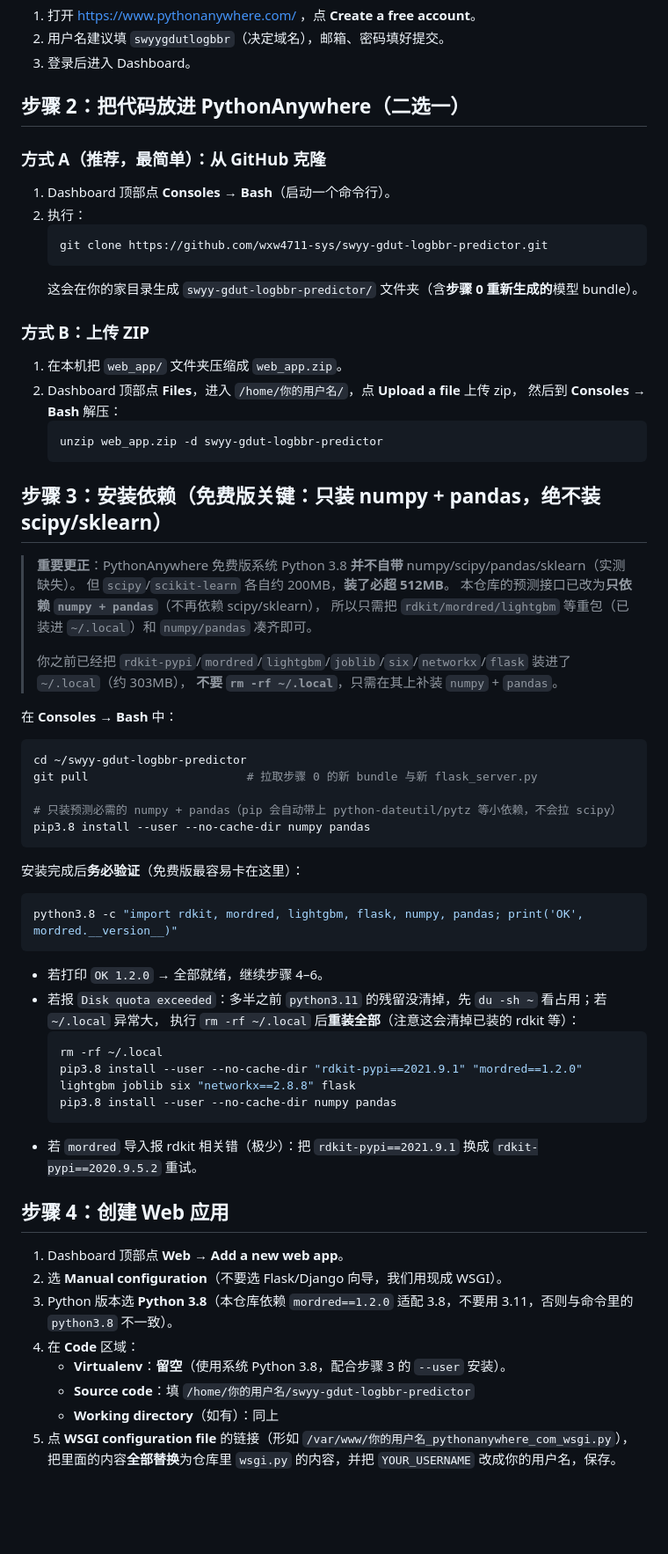
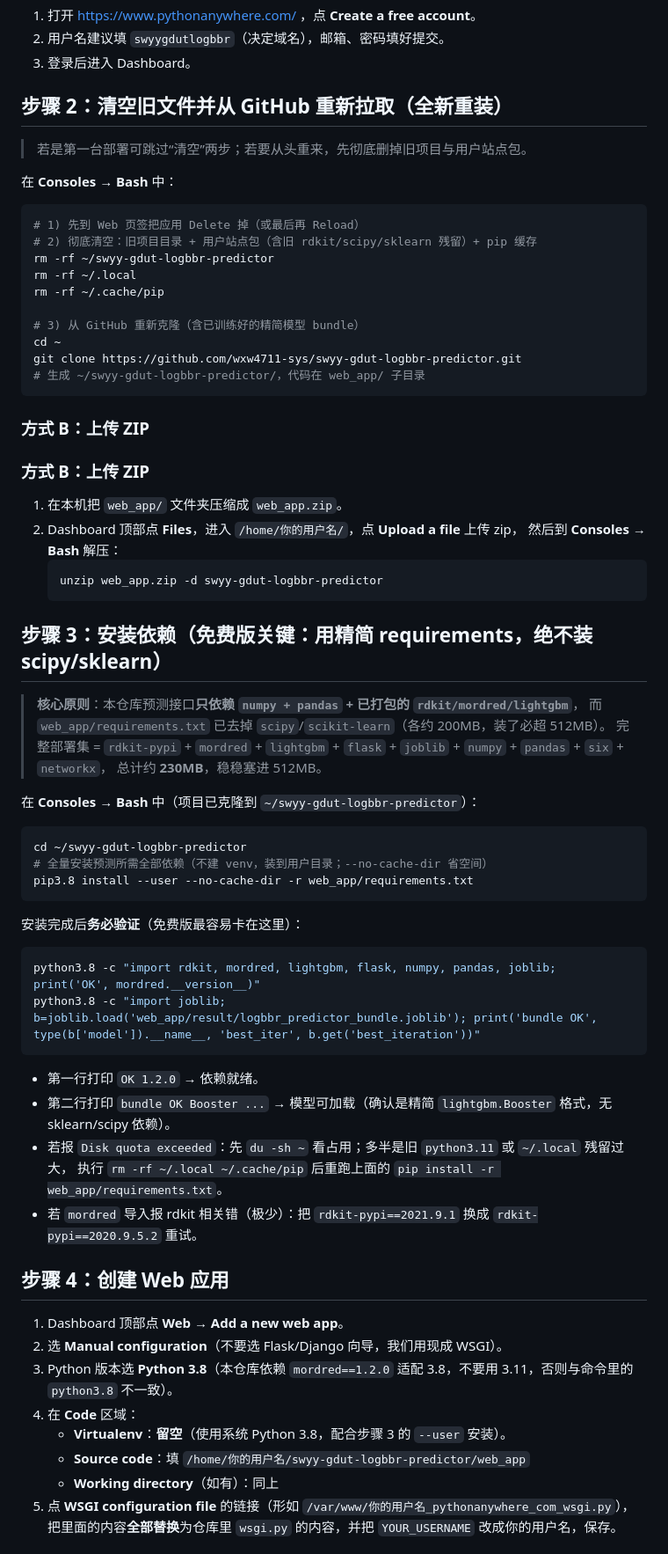
Before and after one commit to wxw4711-sys/swyy-gdut-logbbr-predictor, a Markdown page: web_app/DEPLOY_PYTHONANYWHERE.md, the part around the change. Shown at 88% size. GitHub-like rendering; blank space fills up the shorter version.

Commit message:
fix wsgi PROJECT_DIR to web_app; update clean-redeploy doc

````diff
--- a/web_app/DEPLOY_PYTHONANYWHERE.md
+++ b/web_app/DEPLOY_PYTHONANYWHERE.md
@@ -52,15 +52,26 @@ git push
 2. 用户名建议填 `swyygdutlogbbr`（决定域名），邮箱、密码填好提交。
 3. 登录后进入 Dashboard。
 
-## 步骤 2：把代码放进 PythonAnywhere（二选一）
+## 步骤 2：清空旧文件并从 GitHub 重新拉取（全新重装）
 
-### 方式 A（推荐，最简单）：从 GitHub 克隆
-1. Dashboard 顶部点 **Consoles** → **Bash**（启动一个命令行）。
-2. 执行：
-   ```bash
-   git clone https://github.com/wxw4711-sys/swyy-gdut-logbbr-predictor.git
-   ```
-   这会在你的家目录生成 `swyy-gdut-logbbr-predictor/` 文件夹（含**步骤 0 重新生成的**模型 bundle）。
+> 若是第一台部署可跳过“清空”两步；若要从头重来，先彻底删掉旧项目与用户站点包。
+
+在 **Consoles → Bash** 中：
+
+```bash
+# 1) 先到 Web 页签把应用 Delete 掉（或最后再 Reload）
+# 2) 彻底清空：旧项目目录 + 用户站点包（含旧 rdkit/scipy/sklearn 残留）+ pip 缓存
+rm -rf ~/swyy-gdut-logbbr-predictor
+rm -rf ~/.local
+rm -rf ~/.cache/pip
+
+# 3) 从 GitHub 重新克隆（含已训练好的精简模型 bundle）
+cd ~
+git clone https://github.com/wxw4711-sys/swyy-gdut-logbbr-predictor.git
+# 生成 ~/swyy-gdut-logbbr-predictor/，代码在 web_app/ 子目录
+```
+
+### 方式 B：上传 ZIP
 
 ### 方式 B：上传 ZIP
 1. 在本机把 `web_app/` 文件夹压缩成 `web_app.zip`。
@@ -70,36 +81,31 @@ git push
    unzip web_app.zip -d swyy-gdut-logbbr-predictor
    ```
 
-## 步骤 3：安装依赖（免费版关键：只装 numpy + pandas，绝不装 scipy/sklearn）
-> **重要更正**：PythonAnywhere 免费版系统 Python 3.8 **并不自带** numpy/scipy/pandas/sklearn（实测缺失）。
-> 但 `scipy`/`scikit-learn` 各自约 200MB，**装了必超 512MB**。
-> 本仓库的预测接口已改为**只依赖 `numpy + pandas`**（不再依赖 scipy/sklearn），
-> 所以只需把 `rdkit/mordred/lightgbm` 等重包（已装进 `~/.local`）和 `numpy/pandas` 凑齐即可。
->
-> 你之前已经把 `rdkit-pypi`/`mordred`/`lightgbm`/`joblib`/`six`/`networkx`/`flask` 装进了 `~/.local`（约 303MB），
-> **不要 `rm -rf ~/.local`**，只需在其上补装 `numpy` + `pandas`。
+## 步骤 3：安装依赖（免费版关键：用精简 requirements，绝不装 scipy/sklearn）
+> **核心原则**：本仓库预测接口**只依赖 `numpy + pandas` + 已打包的 `rdkit/mordred/lightgbm`**，
+> 而 `web_app/requirements.txt` 已去掉 `scipy`/`scikit-learn`（各约 200MB，装了必超 512MB）。
+> 完整部署集 = `rdkit-pypi` + `mordred` + `lightgbm` + `flask` + `joblib` + `numpy` + `pandas` + `six` + `networkx`，
+> 总计约 **230MB**，稳稳塞进 512MB。
 
-在 **Consoles → Bash** 中：
+在 **Consoles → Bash** 中（项目已克隆到 `~/swyy-gdut-logbbr-predictor`）：
+
 ```bash
 cd ~/swyy-gdut-logbbr-predictor
-git pull                       # 拉取步骤 0 的新 bundle 与新 flask_server.py
-
-# 只装预测必需的 numpy + pandas（pip 会自动带上 python-dateutil/pytz 等小依赖，不会拉 scipy）
-pip3.8 install --user --no-cache-dir numpy pandas
+# 全量安装预测所需全部依赖（不建 venv，装到用户目录；--no-cache-dir 省空间）
+pip3.8 install --user --no-cache-dir -r web_app/requirements.txt
 ```
 
 安装完成后**务必验证**（免费版最容易卡在这里）：
+
 ```bash
-python3.8 -c "import rdkit, mordred, lightgbm, flask, numpy, pandas; print('OK', mordred.__version__)"
+python3.8 -c "import rdkit, mordred, lightgbm, flask, numpy, pandas, joblib; print('OK', mordred.__version__)"
+python3.8 -c "import joblib; b=joblib.load('web_app/result/logbbr_predictor_bundle.joblib'); print('bundle OK', type(b['model']).__name__, 'best_iter', b.get('best_iteration'))"
 ```
-- 若打印 `OK 1.2.0` → 全部就绪，继续步骤 4–6。
-- 若报 `Disk quota exceeded`：多半之前 `python3.11` 的残留没清掉，先 `du -sh ~` 看占用；若 `~/.local` 异常大，
-  执行 `rm -rf ~/.local` 后**重装全部**（注意这会清掉已装的 rdkit 等）：
-  ```bash
-  rm -rf ~/.local
-  pip3.8 install --user --no-cache-dir "rdkit-pypi==2021.9.1" "mordred==1.2.0" lightgbm joblib six "networkx==2.8.8" flask
-  pip3.8 install --user --no-cache-dir numpy pandas
-  ```
+
+- 第一行打印 `OK 1.2.0` → 依赖就绪。
+- 第二行打印 `bundle OK Booster ...` → 模型可加载（确认是精简 `lightgbm.Booster` 格式，无 sklearn/scipy 依赖）。
+- 若报 `Disk quota exceeded`：先 `du -sh ~` 看占用；多半是旧 `python3.11` 或 `~/.local` 残留过大，
+  执行 `rm -rf ~/.local ~/.cache/pip` 后重跑上面的 `pip install -r web_app/requirements.txt`。
 - 若 `mordred` 导入报 rdkit 相关错（极少）：把 `rdkit-pypi==2021.9.1` 换成 `rdkit-pypi==2020.9.5.2` 重试。
 
 ## 步骤 4：创建 Web 应用
@@ -108,7 +114,7 @@ python3.8 -c "import rdkit, mordred, lightgbm, flask, numpy, pandas; print('OK',
 3. Python 版本选 **Python 3.8**（本仓库依赖 `mordred==1.2.0` 适配 3.8，不要用 3.11，否则与命令里的 `python3.8` 不一致）。
 4. 在 **Code** 区域：
    - **Virtualenv**：**留空**（使用系统 Python 3.8，配合步骤 3 的 `--user` 安装）。
-   - **Source code**：填 `/home/你的用户名/swyy-gdut-logbbr-predictor`
+   - **Source code**：填 `/home/你的用户名/swyy-gdut-logbbr-predictor/web_app`
    - **Working directory**（如有）：同上
 5. 点 **WSGI configuration file** 的链接（形如 `/var/www/你的用户名_pythonanywhere_com_wsgi.py`），
    把里面的内容**全部替换**为仓库里 `wsgi.py` 的内容，并把 `YOUR_USERNAME` 改成你的用户名，保存。
````
